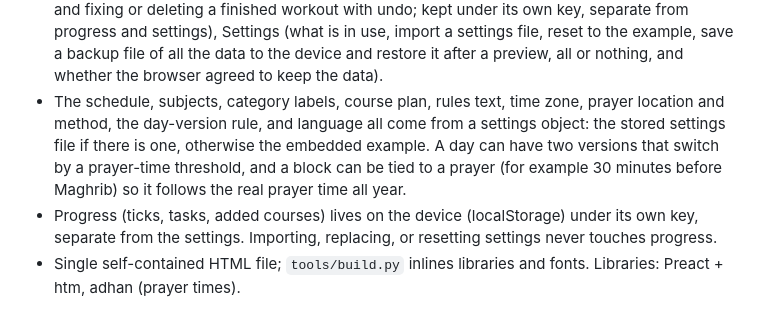
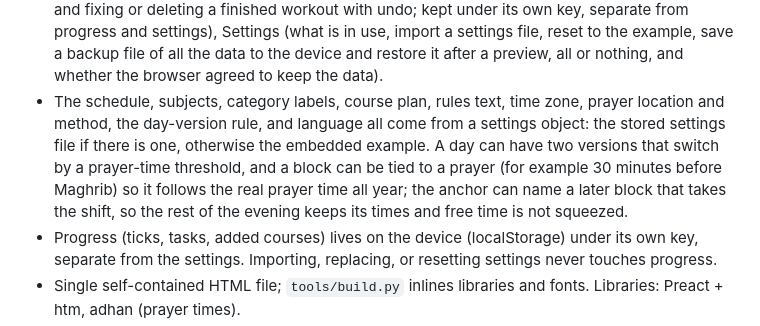
Before and after one commit to adhamelhomary15-cell/mizan-yawmi, a Markdown page: PRODUCT.md, the part around the change. GitHub-like rendering.

```diff
--- a/PRODUCT.md
+++ b/PRODUCT.md
@@ -48,7 +48,8 @@ The prayer location and method come from the user's settings, not from a fixed c
 - The schedule, subjects, category labels, course plan, rules text, time zone, prayer location and method, the
   day-version rule, and language all come from a settings object: the stored settings file if there is one,
   otherwise the embedded example. A day can have two versions that switch by a prayer-time threshold, and a block can be tied to a prayer
-  (for example 30 minutes before Maghrib) so it follows the real prayer time all year.
+  (for example 30 minutes before Maghrib) so it follows the real prayer time all year; the anchor can name a later
+  block that takes the shift, so the rest of the evening keeps its times and free time is not squeezed.
 - Progress (ticks, tasks, added courses) lives on the device (localStorage) under its own key, separate from the
   settings. Importing, replacing, or resetting settings never touches progress.
 - Single self-contained HTML file; `tools/build.py` inlines libraries and fonts. Libraries: Preact + htm, adhan
```
Also changed, not shown: README.md (+7 -0 lines), specs/008-absorbing-block/tasks.md (+3 -3 lines).
